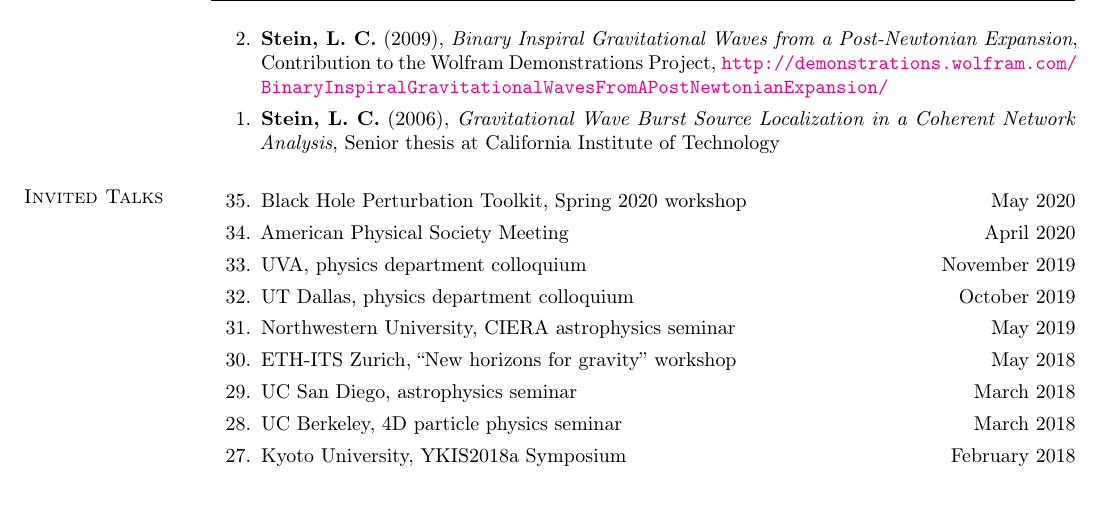
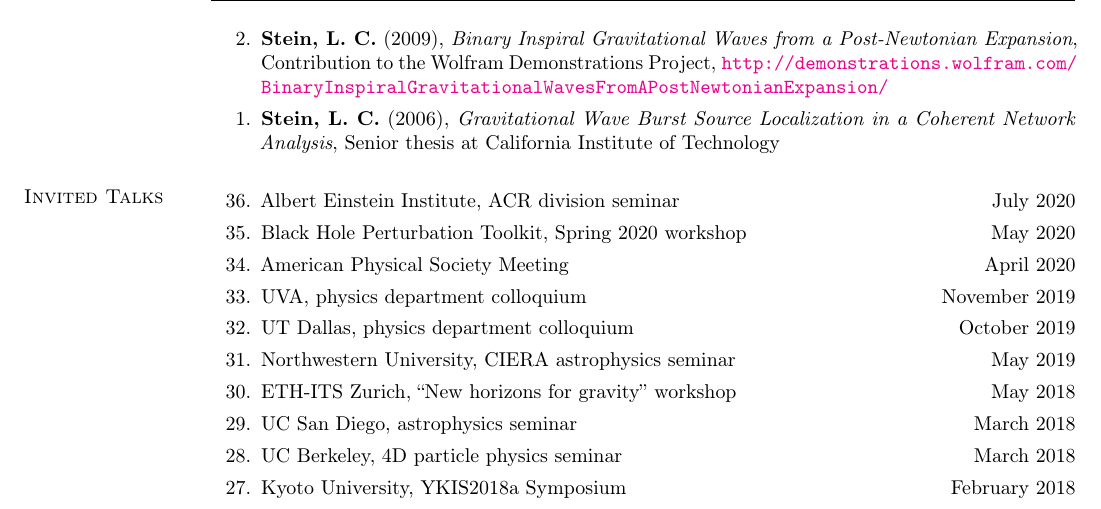
Before and after one commit to duetosymmetry/cv, a LaTeX CV (LeoCStein.tex, which reads TalksContent.tex): part of page 6 of 7, cut so that both start at the same text. Compiled offline with pdfLaTeX.

Commit message:
Add AEI invited talk

```diff
--- a/TalksContent.tex
+++ b/TalksContent.tex
@@ -2,6 +2,10 @@
 \newcommand{\playsymbol}{$\blacktriangleright$}
 \section{\sc Invited Talks}
 \begin{etaremune}
+\item
+  Albert Einstein Institute, ACR division seminar
+  \hfill{}
+  July 2020
 \item
   Black Hole Perturbation Toolkit, Spring 2020 workshop
   \hfill{}
```
